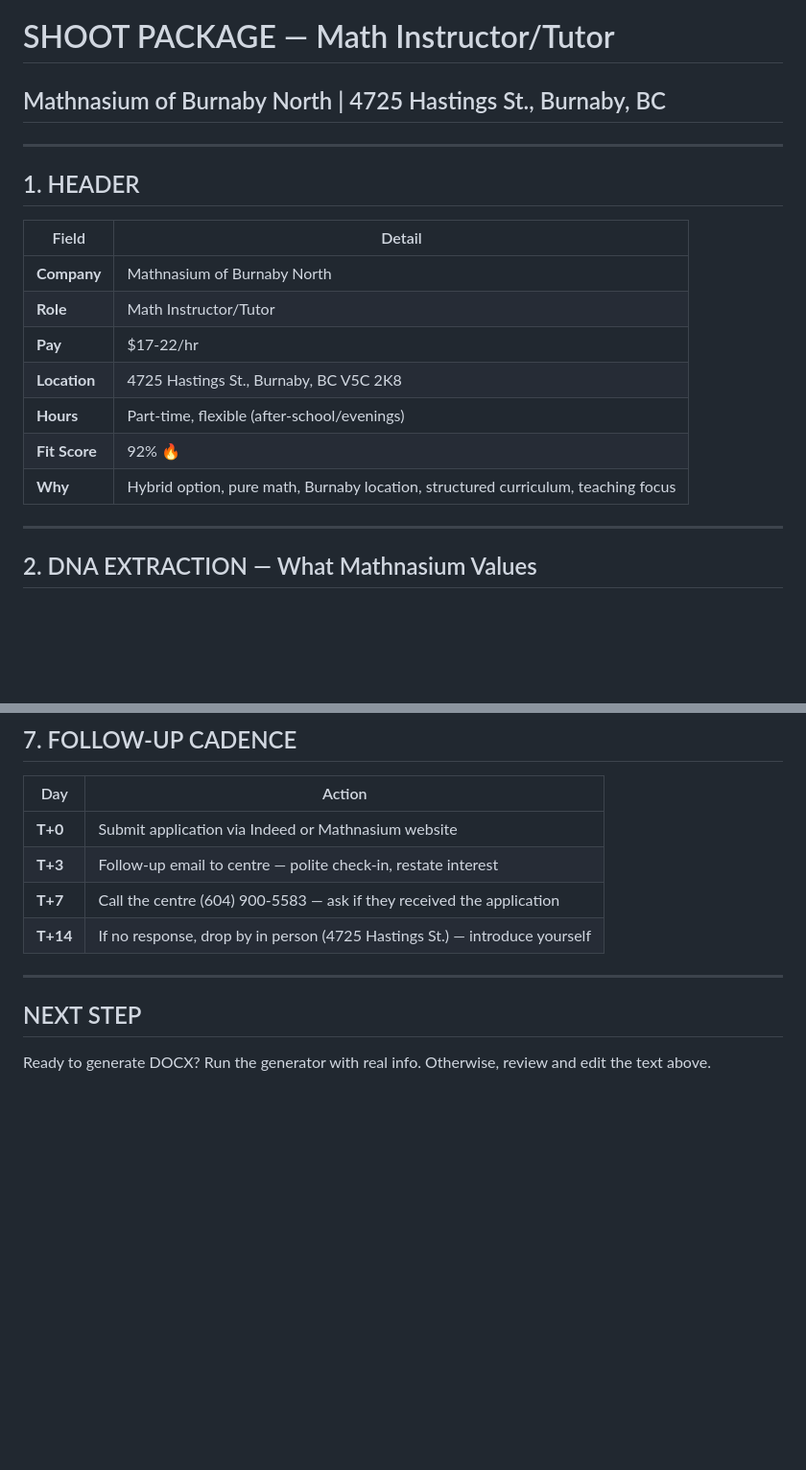
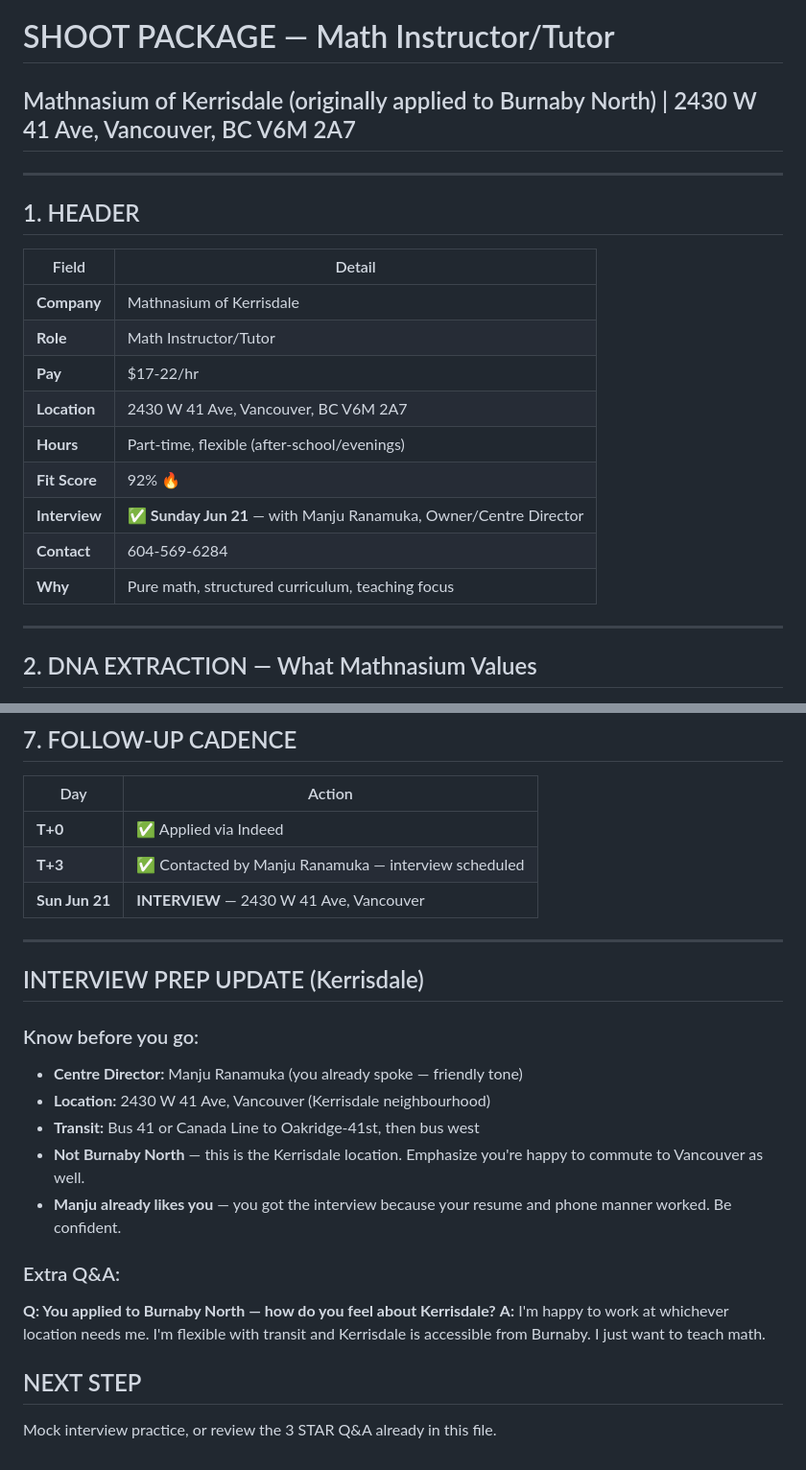
Before and after one commit to lily711177-wq/JOBS-OS-2026-LILY, a Markdown page: 2026-06-13/SHOOT_MathnasiumBurnabyNorth.md, 2 parts joined by grey strips. Shown at 96% size. Drawn GitHub-style; blank space fills up the shorter version.

Commit message:
track Mathnasium Kerrisdale interview — Sunday Jun 21 with Manju Ranamuka

```diff
--- a/2026-06-13/SHOOT_MathnasiumBurnabyNorth.md
+++ b/2026-06-13/SHOOT_MathnasiumBurnabyNorth.md
@@ -1,18 +1,20 @@
 # SHOOT PACKAGE — Math Instructor/Tutor
-## Mathnasium of Burnaby North | 4725 Hastings St., Burnaby, BC
+## Mathnasium of Kerrisdale (originally applied to Burnaby North) | 2430 W 41 Ave, Vancouver, BC V6M 2A7
 ---
 
 ## 1. HEADER
 
 | Field | Detail |
 |-------|--------|
-| **Company** | Mathnasium of Burnaby North |
+| **Company** | Mathnasium of Kerrisdale |
 | **Role** | Math Instructor/Tutor |
 | **Pay** | $17-22/hr |
-| **Location** | 4725 Hastings St., Burnaby, BC V5C 2K8 |
+| **Location** | 2430 W 41 Ave, Vancouver, BC V6M 2A7 |
 | **Hours** | Part-time, flexible (after-school/evenings) |
 | **Fit Score** | 92% 🔥 |
-| **Why** | Hybrid option, pure math, Burnaby location, structured curriculum, teaching focus |
+| **Interview** | ✅ **Sunday Jun 21** — with Manju Ranamuka, Owner/Centre Director |
+| **Contact** | 604-569-6284 |
+| **Why** | Pure math, structured curriculum, teaching focus |
 
 ---
 
@@ -151,12 +153,25 @@ Lily
 
 | Day | Action |
 |-----|--------|
-| **T+0** | Submit application via Indeed or Mathnasium website |
-| **T+3** | Follow-up email to centre — polite check-in, restate interest |
-| **T+7** | Call the centre (604) 900-5583 — ask if they received the application |
-| **T+14** | If no response, drop by in person (4725 Hastings St.) — introduce yourself |
+| **T+0** | ✅ Applied via Indeed |
+| **T+3** | ✅ Contacted by Manju Ranamuka — interview scheduled |
+| **Sun Jun 21** | **INTERVIEW** — 2430 W 41 Ave, Vancouver |
 
 ---
 
+## INTERVIEW PREP UPDATE (Kerrisdale)
+
+### Know before you go:
+- **Centre Director:** Manju Ranamuka (you already spoke — friendly tone)
+- **Location:** 2430 W 41 Ave, Vancouver (Kerrisdale neighbourhood)
+- **Transit:** Bus 41 or Canada Line to Oakridge-41st, then bus west
+- **Not Burnaby North** — this is the Kerrisdale location. Emphasize you're happy to commute to Vancouver as well.
+- **Manju already likes you** — you got the interview because your resume and phone manner worked. Be confident.
+
+### Extra Q&A:
+
+**Q: You applied to Burnaby North — how do you feel about Kerrisdale?**
+**A:** I'm happy to work at whichever location needs me. I'm flexible with transit and Kerrisdale is accessible from Burnaby. I just want to teach math.
+
 ## NEXT STEP
-Ready to generate DOCX? Run the generator with real info. Otherwise, review and edit the text above.
+Mock interview practice, or review the 3 STAR Q&A already in this file.
```
Also changed, not shown: 2026-06-13/TRACKING.md (+5 -0 lines).
